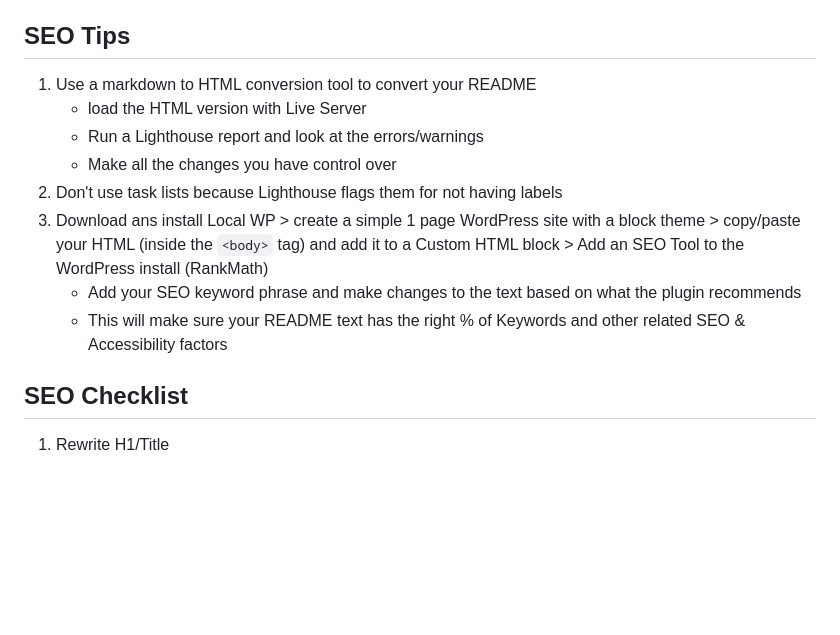
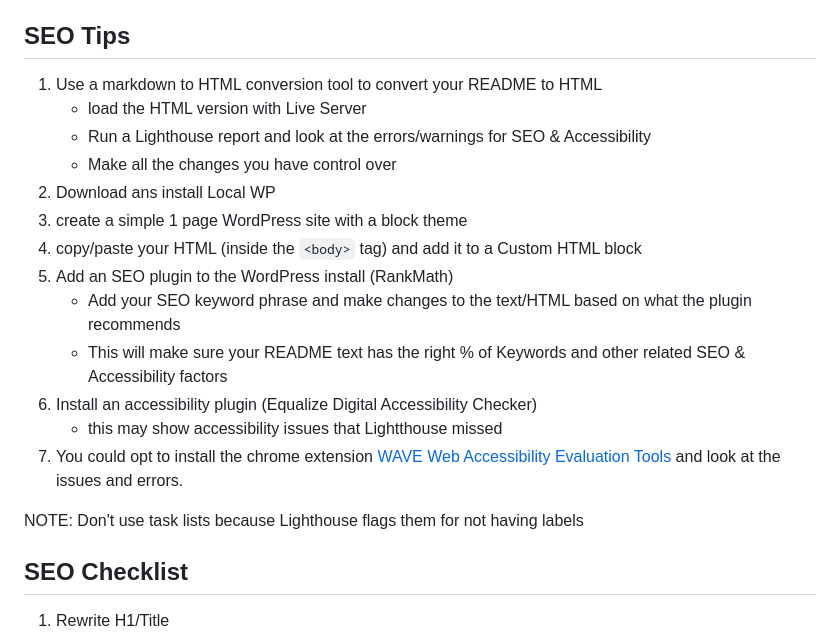
Before and after one commit to Kernix13/markdown-cheatsheet, a Markdown page: SEO.md, the part around the change. GitHub-like rendering; blank space fills up the shorter version.

```diff
--- a/SEO.md
+++ b/SEO.md
@@ -166,14 +166,21 @@ Squoosh: conversion to WebP and optimization
 
 ## SEO Tips
 
-1. Use a markdown to HTML conversion tool to convert your README
+1. Use a markdown to HTML conversion tool to convert your README to HTML
    - load the HTML version with Live Server
-   - Run a Lighthouse report and look at the errors/warnings
+   - Run a Lighthouse report and look at the errors/warnings for SEO & Accessibility
    - Make all the changes you have control over
-2. Don't use task lists because Lighthouse flags them for not having labels
-3. Download ans install Local WP > create a simple 1 page WordPress site with a block theme > copy/paste your HTML (inside the `<body>` tag) and add it to a Custom HTML block > Add an SEO Tool to the WordPress install (RankMath)
-   - Add your SEO keyword phrase and make changes to the text based on what the plugin recommends
+2. Download ans install Local WP
+3. create a simple 1 page WordPress site with a block theme
+4. copy/paste your HTML (inside the `<body>` tag) and add it to a Custom HTML block
+5. Add an SEO plugin to the WordPress install (RankMath)
+   - Add your SEO keyword phrase and make changes to the text/HTML based on what the plugin recommends
    - This will make sure your README text has the right % of Keywords and other related SEO & Accessibility factors
+6. Install an accessibility plugin (Equalize Digital Accessibility Checker)
+   - this may show accessibility issues that Lightthouse missed
+7. You could opt to install the chrome extension [WAVE Web Accessibility Evaluation Tools](https://wave.webaim.org/extension/) and look at the issues and errors.
+
+NOTE: Don't use task lists because Lighthouse flags them for not having labels
 
 ## SEO Checklist
 
```
Also changed, not shown: PROFILE.md (deleted, +0 -36 lines).
